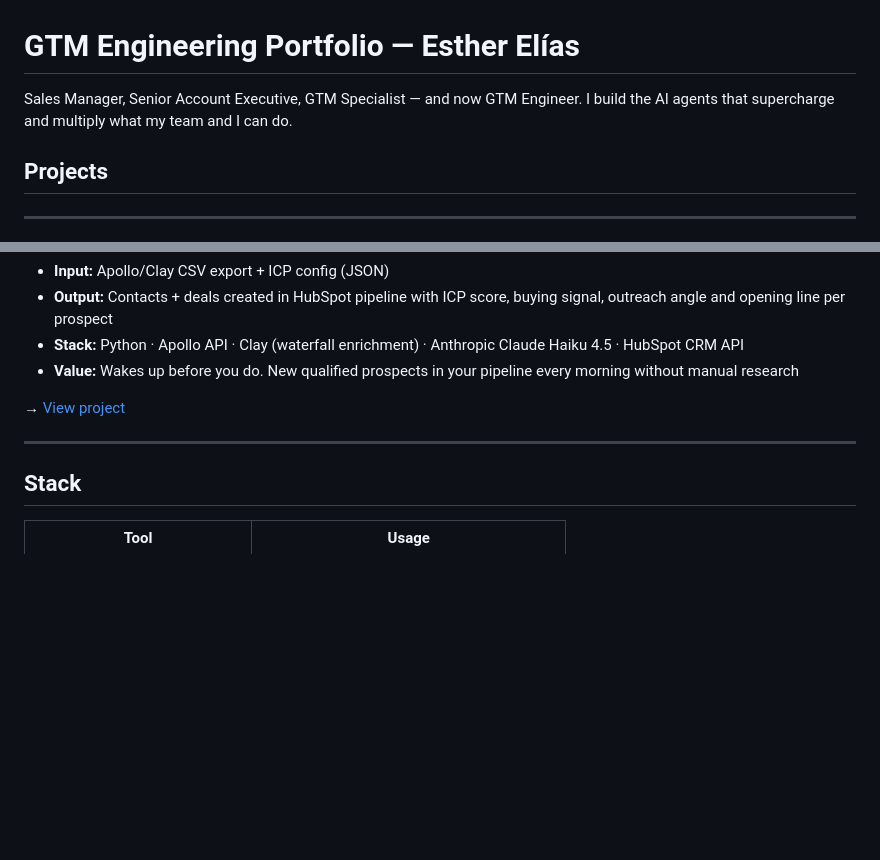
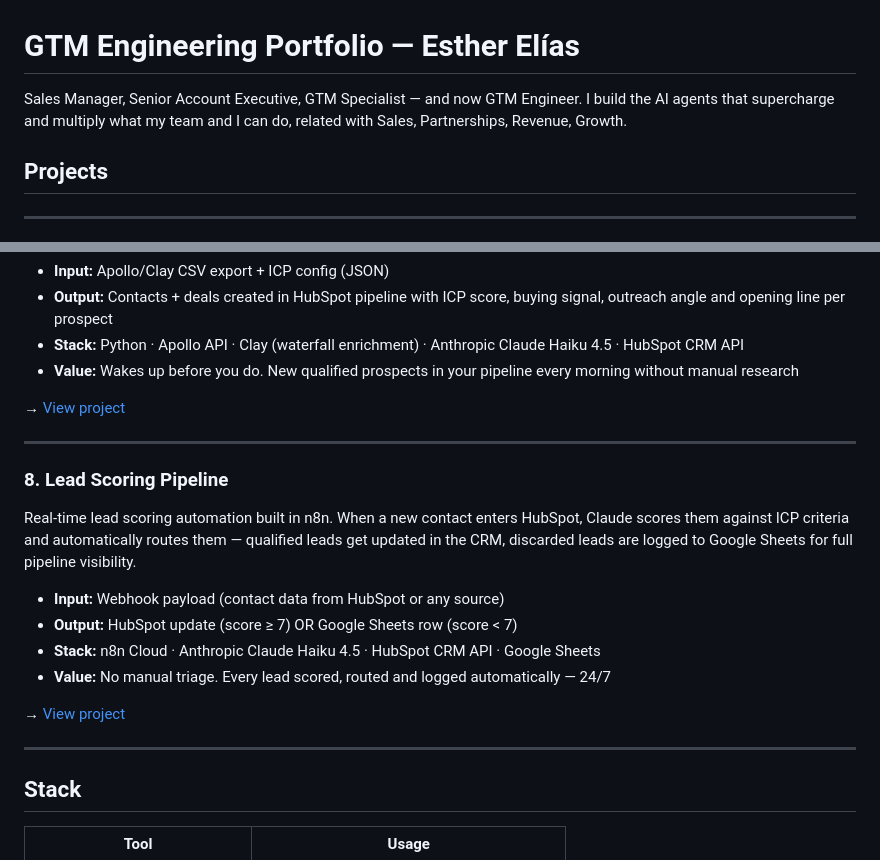
Before and after one commit to esther-elialo/gtm-engineering-portfolio, a Markdown page: README.md, 2 parts joined by grey strips. Drawn GitHub-style; blank space fills up the shorter version.

Commit message:
feat: add Lead Scoring Pipeline — n8n + Claude + HubSpot + Google Sheets

```diff
--- a/README.md
+++ b/README.md
@@ -1,6 +1,6 @@
 # GTM Engineering Portfolio — Esther Elías
 
-Sales Manager, Senior Account Executive, GTM Specialist — and now GTM Engineer. I build the AI agents that supercharge and multiply what my team and I can do.
+Sales Manager, Senior Account Executive, GTM Specialist — and now GTM Engineer. I build the AI agents that supercharge and multiply what my team and I can do, related with Sales, Partnerships, Revenue, Growth.
 
 ## Projects
 
@@ -90,6 +90,19 @@ AI agent that runs every morning, scores prospects against your ICP, searches fo
 
 ---
 
+### 8. Lead Scoring Pipeline
+
+Real-time lead scoring automation built in n8n. When a new contact enters HubSpot, Claude scores them against ICP criteria and automatically routes them — qualified leads get updated in the CRM, discarded leads are logged to Google Sheets for full pipeline visibility.
+
+- **Input:** Webhook payload (contact data from HubSpot or any source)
+- **Output:** HubSpot update (score ≥ 7) OR Google Sheets row (score < 7)
+- **Stack:** n8n Cloud · Anthropic Claude Haiku 4.5 · HubSpot CRM API · Google Sheets
+- **Value:** No manual triage. Every lead scored, routed and logged automatically — 24/7
+
+→ [View project](./lead-scoring-pipeline)
+
+---
+
 ## Stack
 
 | Tool | Usage |
```
Also changed, not shown: lead-scoring-pipeline/README.md (added, +145 -0 lines).
